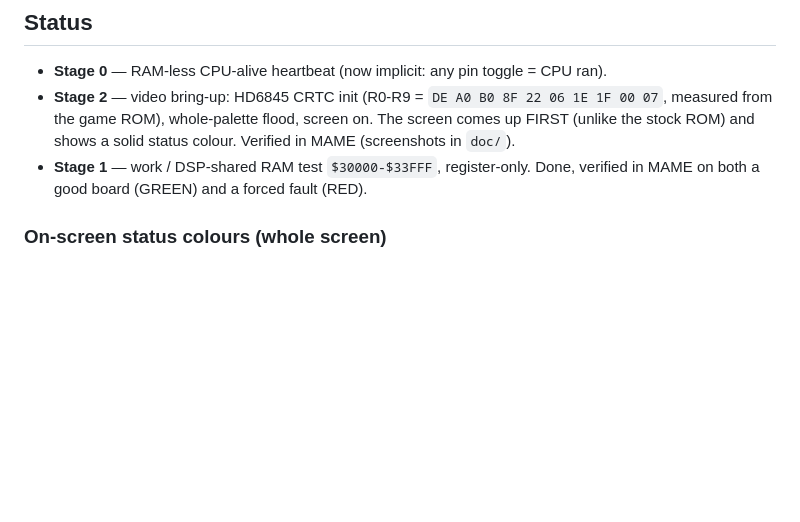
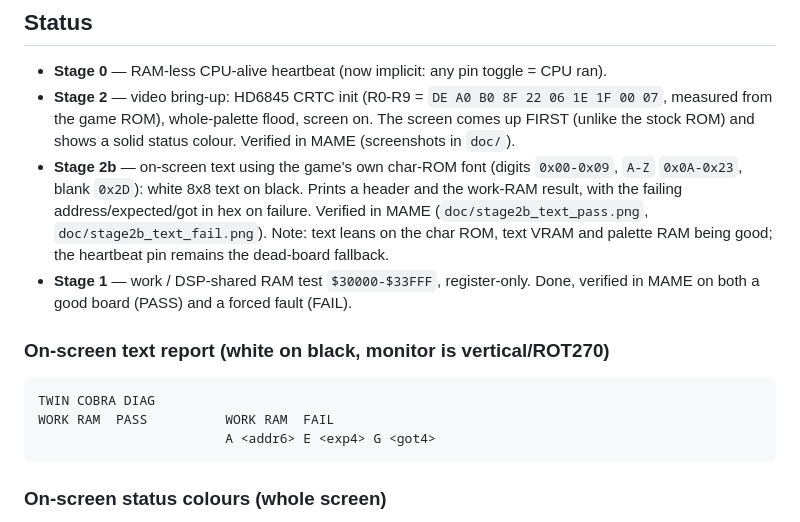
Before and after one commit to patzik/twin-cobra-diag, a Markdown page: diag/README.md, the part around the change. GitHub-like rendering; blank space fills up the shorter version.

Commit message:
Add on-screen text report (stage 2b) with correct ROT270 orientation
Render white 8x8 text on black using the game's char-ROM font (digits 0x00-09,
A-Z 0x0A-23, blank 0x2D). Prints a header and the work-RAM result; on failure
shows the failing address/expected/got in hex. Text is written down framebuffer
columns so it reads upright left-to-right on the vertical monitor, matching the
game. Verified in MAME (pass and forced-fault). Rebuilt burn images.

Co-Authored-By: Claude Opus 4.8 <noreply@anthropic.com>

````diff
--- a/diag/README.md
+++ b/diag/README.md
@@ -10,8 +10,20 @@ Hardware reference: [../research/FINDINGS.md](../research/FINDINGS.md).
   measured from the game ROM), whole-palette flood, screen on. The screen comes up FIRST
   (unlike the stock ROM) and shows a solid status colour. Verified in MAME (screenshots in
   `doc/`).
+- **Stage 2b** — on-screen text using the game's own char-ROM font (digits `0x00-0x09`,
+  `A-Z` `0x0A-0x23`, blank `0x2D`): white 8x8 text on black. Prints a header and the work-RAM
+  result, with the failing address/expected/got in hex on failure. Verified in MAME
+  (`doc/stage2b_text_pass.png`, `doc/stage2b_text_fail.png`). Note: text leans on the char
+  ROM, text VRAM and palette RAM being good; the heartbeat pin remains the dead-board fallback.
 - **Stage 1** — work / DSP-shared RAM test `$30000-$33FFF`, register-only. Done, verified
-  in MAME on both a good board (GREEN) and a forced fault (RED).
+  in MAME on both a good board (PASS) and a forced fault (FAIL).
+
+### On-screen text report (white on black, monitor is vertical/ROT270)
+```
+TWIN COBRA DIAG
+WORK RAM  PASS          WORK RAM  FAIL
+                        A <addr6> E <exp4> G <got4>
+```
 
 ### On-screen status colours (whole screen)
 - **BLUE**  — video is up, tests running
````
Also changed, not shown: diag/doc/stage2b_text_fail.png (added), diag/doc/stage2b_text_pass.png (added), 4 other files.
